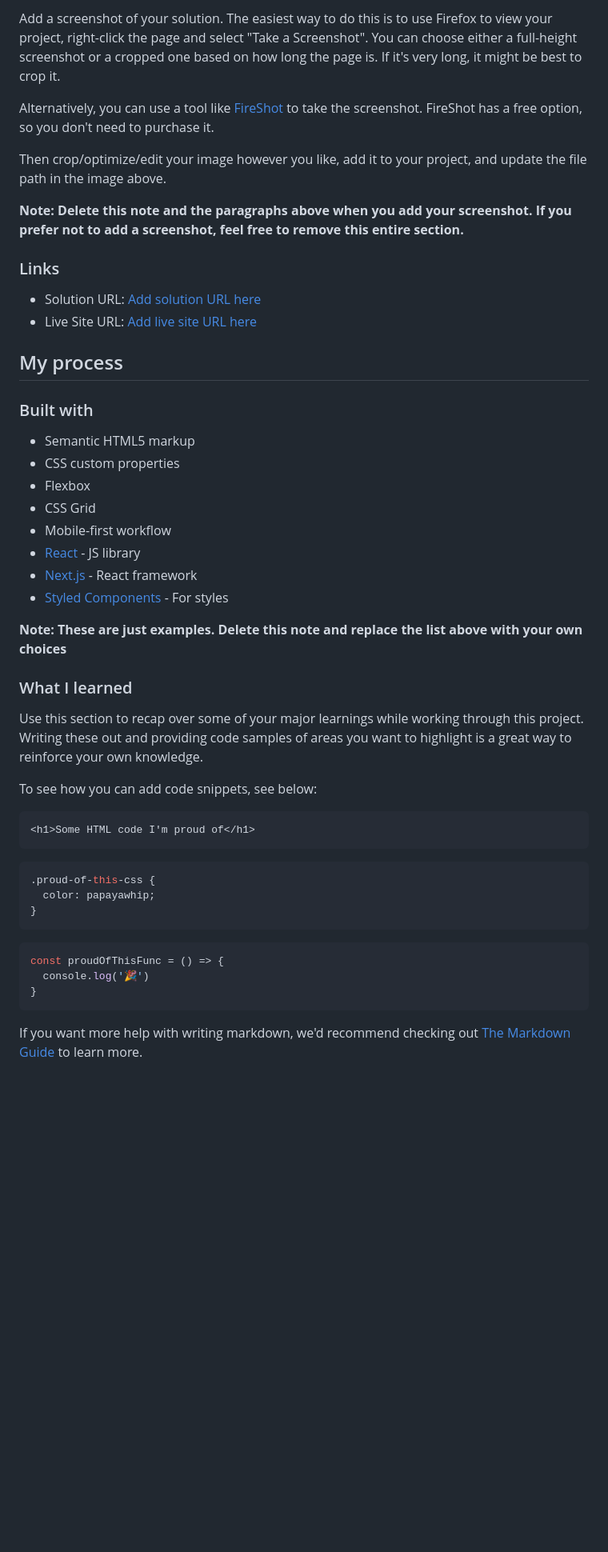
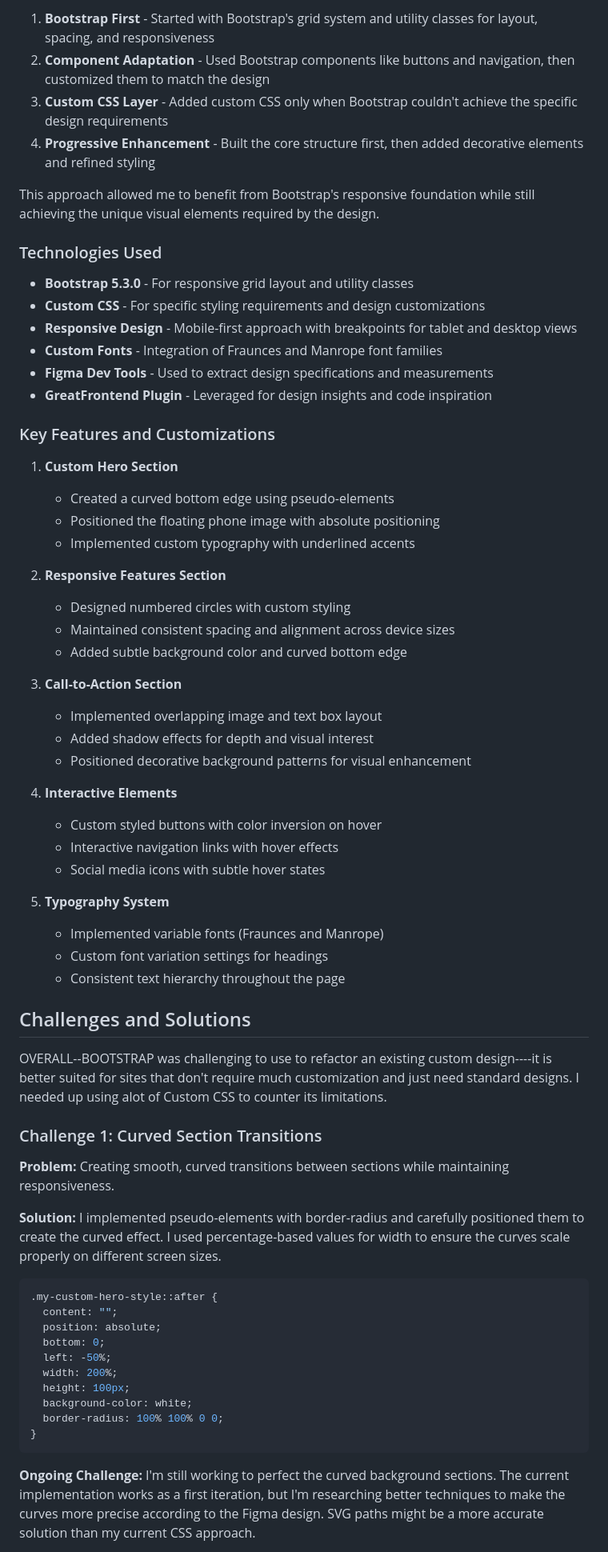
Before and after one commit to FrancesReagan/SBAWorkitLandingPage, a Markdown page: README-template.md, the part around one of its changes. Shown at 80% size. Rendered like a GitHub page; blank space fills up the shorter version.

Commit message:
README for MOD3SBA3 Design and Development with Bootstrap

````diff
--- a/README-template.md
+++ b/README-template.md
@@ -33,51 +22,69 @@ Users should be able to:
 
-Add a screenshot of your solution. The easiest way to do this is to use Firefox to view your project, right-click the page and select "Take a Screenshot". You can choose either a full-height screenshot or a cropped one based on how long the page is. If it's very long, it might be best to crop it.
+1. **Bootstrap First** - Started with Bootstrap's grid system and utility classes for layout, spacing, and responsiveness
+2. **Component Adaptation** - Used Bootstrap components like buttons and navigation, then customized them to match the design
+3. **Custom CSS Layer** - Added custom CSS only when Bootstrap couldn't achieve the specific design requirements
+4. **Progressive Enhancement** - Built the core structure first, then added decorative elements and refined styling
 
-Alternatively, you can use a tool like [FireShot](https://getfireshot.com/) to take the screenshot. FireShot has a free option, so you don't need to purchase it.
+This approach allowed me to benefit from Bootstrap's responsive foundation while still achieving the unique visual elements required by the design.
 
-Then crop/optimize/edit your image however you like, add it to your project, and update the file path in the image above.
+### Technologies Used
 
-**Note: Delete this note and the paragraphs above when you add your screenshot. If you prefer not to add a screenshot, feel free to remove this entire section.**
+- **Bootstrap 5.3.0** - For responsive grid layout and utility classes
+- **Custom CSS** - For specific styling requirements and design customizations
+- **Responsive Design** - Mobile-first approach with breakpoints for tablet and desktop views
+- **Custom Fonts** - Integration of Fraunces and Manrope font families
+- **Figma Dev Tools** - Used to extract design specifications and measurements
+- **GreatFrontend Plugin** - Leveraged for design insights and code inspiration
 
-### Links
+### Key Features and Customizations
 
-- Solution URL: [Add solution URL here](https://your-solution-url.com)
-- Live Site URL: [Add live site URL here](https://your-live-site-url.com)
+1. **Custom Hero Section**
+   - Created a curved bottom edge using pseudo-elements
+   - Positioned the floating phone image with absolute positioning
+   - Implemented custom typography with underlined accents
 
-## My process
+2. **Responsive Features Section**
+   - Designed numbered circles with custom styling
+   - Maintained consistent spacing and alignment across device sizes
+   - Added subtle background color and curved bottom edge
 
-### Built with
+3. **Call-to-Action Section**
+   - Implemented overlapping image and text box layout
+   - Added shadow effects for depth and visual interest
+   - Positioned decorative background patterns for visual enhancement
 
-- Semantic HTML5 markup
-- CSS custom properties
-- Flexbox
-- CSS Grid
-- Mobile-first workflow
-- [React](https://reactjs.org/) - JS library
-- [Next.js](https://nextjs.org/) - React framework
-- [Styled Components](https://styled-components.com/) - For styles
+4. **Interactive Elements**
+   - Custom styled buttons with color inversion on hover
+   - Interactive navigation links with hover effects
+   - Social media icons with subtle hover states
 
-**Note: These are just examples. Delete this note and replace the list above with your own choices**
+5. **Typography System**
+   - Implemented variable fonts (Fraunces and Manrope)
+   - Custom font variation settings for headings
+   - Consistent text hierarchy throughout the page
 
-### What I learned
+## Challenges and Solutions
+OVERALL--BOOTSTRAP was challenging to use to refactor an existing custom design----it is better suited for sites that don't require much customization and just need standard
+designs. I needed up using alot of Custom CSS to counter its limitations.
 
-Use this section to recap over some of your major learnings while working through this project. Writing these out and providing code samples of areas you want to highlight is a great way to reinforce your own knowledge.
+### Challenge 1: Curved Section Transitions
 
-To see how you can add code snippets, see below:
+**Problem:** Creating smooth, curved transitions between sections while maintaining responsiveness.
 
-```html
-<h1>Some HTML code I'm proud of</h1>
-```
+**Solution:** I implemented pseudo-elements with border-radius and carefully positioned them to create the curved effect. I used percentage-based values for width to ensure the curves scale properly on different screen sizes.
+
 ```css
-.proud-of-this-css {
-  color: papayawhip;
-}
-```
-```js
-const proudOfThisFunc = () => {
-  console.log('🎉')
+.my-custom-hero-style::after {
+  content: "";
+  position: absolute;
+  bottom: 0;
+  left: -50%;
+  width: 200%;
+  height: 100px;
+  background-color: white;
+  border-radius: 100% 100% 0 0;
 }
 ```
 
-If you want more help with writing markdown, we'd recommend checking out [The Markdown Guide](https://www.markdownguide.org/) to learn more.
+**Ongoing Challenge:** I'm still working to perfect the curved background sections. The current implementation works as a first iteration, but I'm researching better techniques to make the curves more precise according to the Figma design. SVG paths might be a more accurate solution than my current CSS approach.
 
````
Also changed, not shown: other parts of README-template.md (+88 -40 lines).
